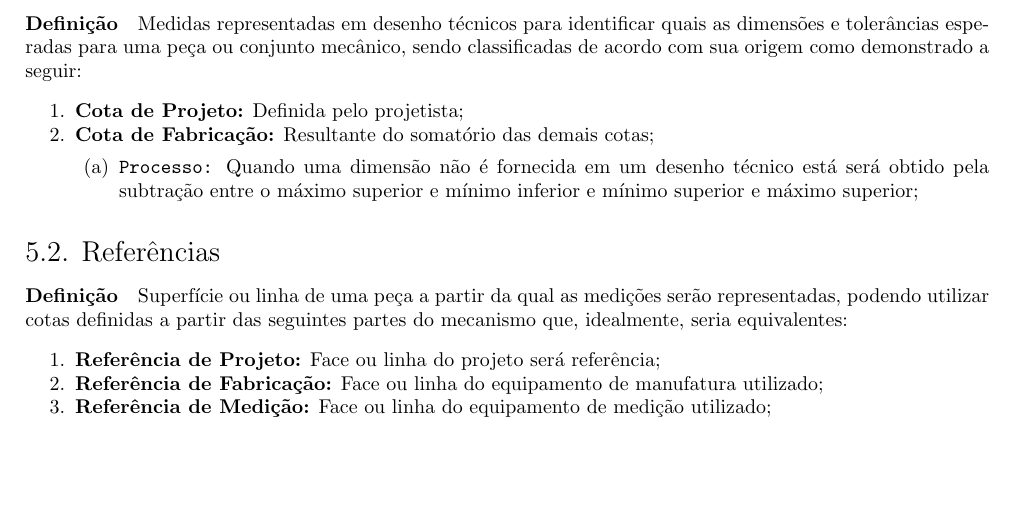
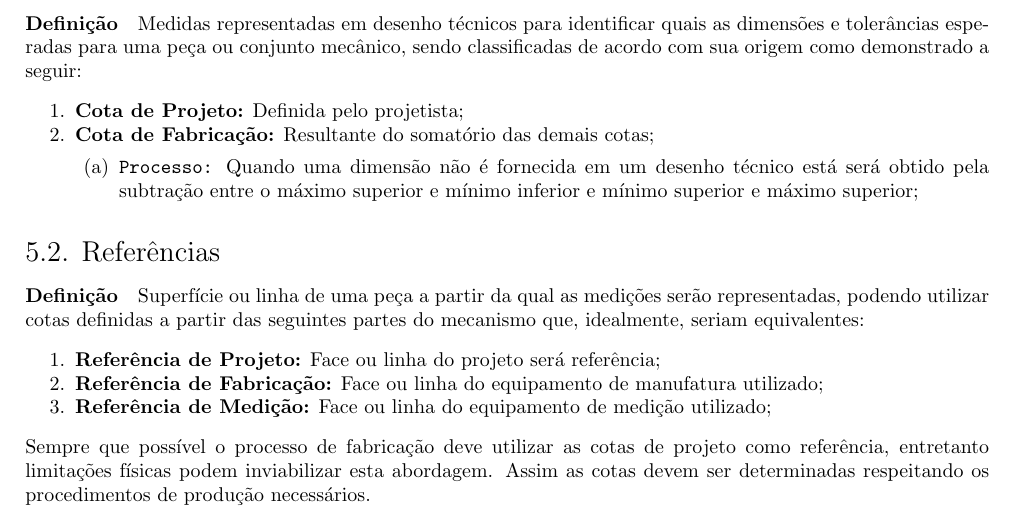
Before and after one commit to tr0fin0/classes_unicamp, a LaTeX document (em335/em335.tex): part of page 11 of 11, cut so that both start at the same text, the shorter picture padded with empty space. Compiled offline with pdfLaTeX.

Commit message:
🚧 Edit Referências text

```diff
--- a/em335/em335.tex
+++ b/em335/em335.tex
@@ -473,10 +473,11 @@
                 \end{enumerate}
 
         \subsection{Referências}
-            \paragraph{Definição}Superfície ou linha de uma peça a partir da qual as medições serão representadas, podendo utilizar cotas definidas a partir das seguintes partes do mecanismo que, idealmente, seria equivalentes:
+            \paragraph{Definição}Superfície ou linha de uma peça a partir da qual as medições serão representadas, podendo utilizar cotas definidas a partir das seguintes partes do mecanismo que, idealmente, seriam equivalentes:
                 \begin{enumerate}[noitemsep]
                     \item \textbf{Referência de Projeto:} Face ou linha do projeto será referência;
                     \item \textbf{Referência de Fabricação:} Face ou linha do equipamento de manufatura utilizado;
                     \item \textbf{Referência de Medição:} Face ou linha do equipamento de medição utilizado;
                 \end{enumerate}
+            Sempre que possível o processo de fabricação deve utilizar as cotas de projeto como referência, entretanto limitações físicas podem inviabilizar esta abordagem. Assim as cotas devem ser determinadas respeitando os procedimentos de produção necessários.
 \end{document}
```
